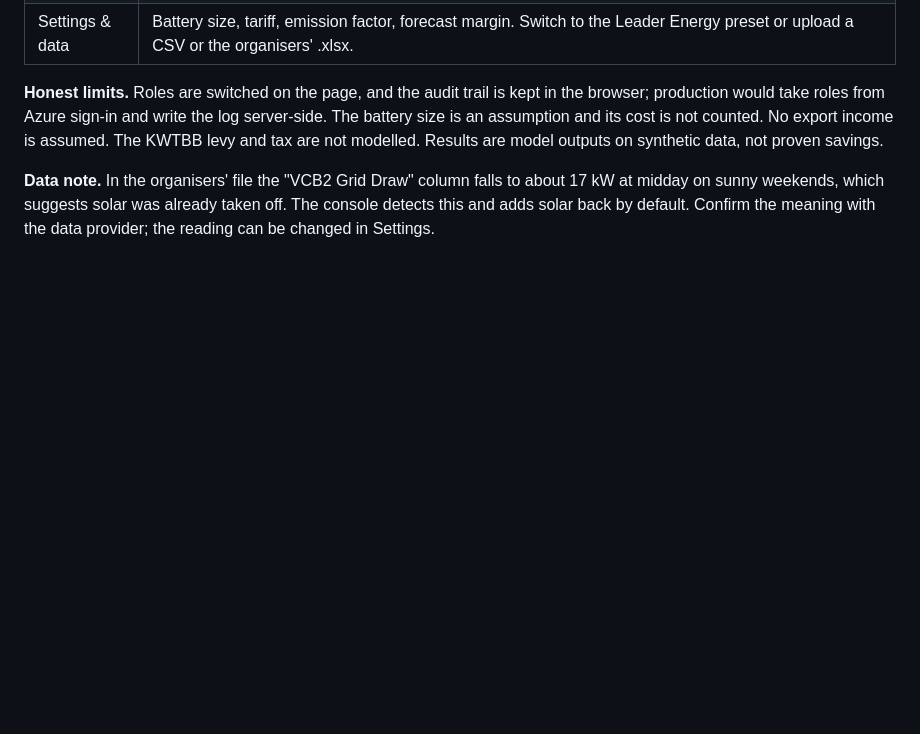
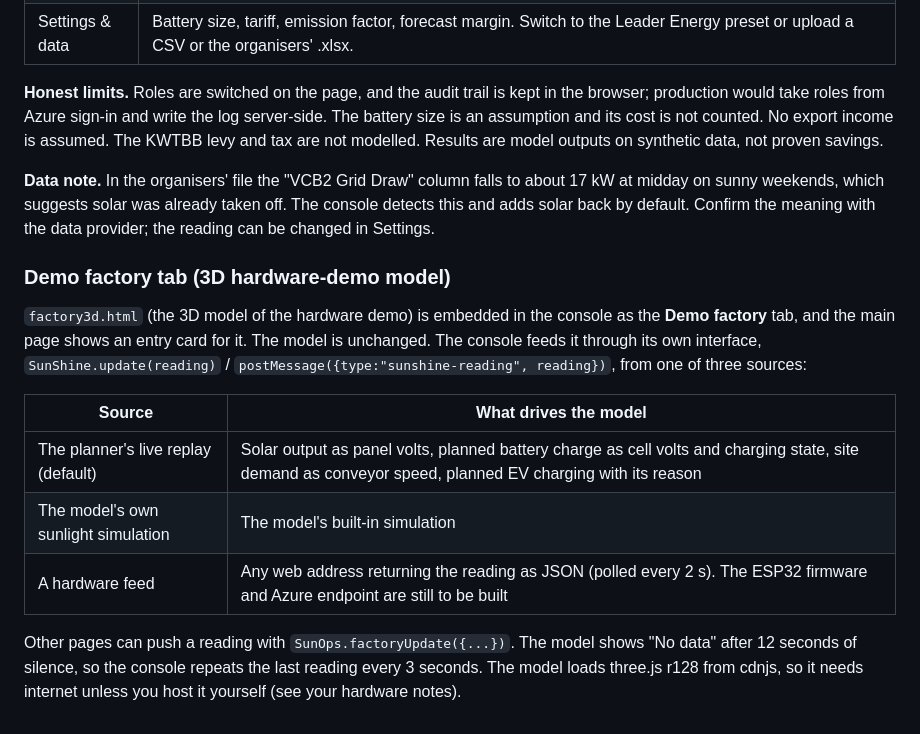
Before and after one commit to Gohn905/AI4, a Markdown page: README.md, the part around the change. Drawn GitHub-style; blank space fills up the shorter version.

```diff
--- a/README.md
+++ b/README.md
@@ -131,3 +131,16 @@ A self-contained add-on that opens from the **Operations** button in the header
 **Honest limits.** Roles are switched on the page, and the audit trail is kept in the browser; production would take roles from Azure sign-in and write the log server-side. The battery size is an assumption and its cost is not counted. No export income is assumed. The KWTBB levy and tax are not modelled. Results are model outputs on synthetic data, not proven savings.
 
 **Data note.** In the organisers' file the "VCB2 Grid Draw" column falls to about 17 kW at midday on sunny weekends, which suggests solar was already taken off. The console detects this and adds solar back by default. Confirm the meaning with the data provider; the reading can be changed in Settings.
+
+
+### Demo factory tab (3D hardware-demo model)
+
+`factory3d.html` (the 3D model of the hardware demo) is embedded in the console as the **Demo factory** tab, and the main page shows an entry card for it. The model is unchanged. The console feeds it through its own interface, `SunShine.update(reading)` / `postMessage({type:"sunshine-reading", reading})`, from one of three sources:
+
+| Source | What drives the model |
+|---|---|
+| The planner's live replay (default) | Solar output as panel volts, planned battery charge as cell volts and charging state, site demand as conveyor speed, planned EV charging with its reason |
+| The model's own sunlight simulation | The model's built-in simulation |
+| A hardware feed | Any web address returning the reading as JSON (polled every 2 s). The ESP32 firmware and Azure endpoint are still to be built |
+
+Other pages can push a reading with `SunOps.factoryUpdate({...})`. The model shows "No data" after 12 seconds of silence, so the console repeats the last reading every 3 seconds. The model loads three.js r128 from cdnjs, so it needs internet unless you host it yourself (see your hardware notes).
```
